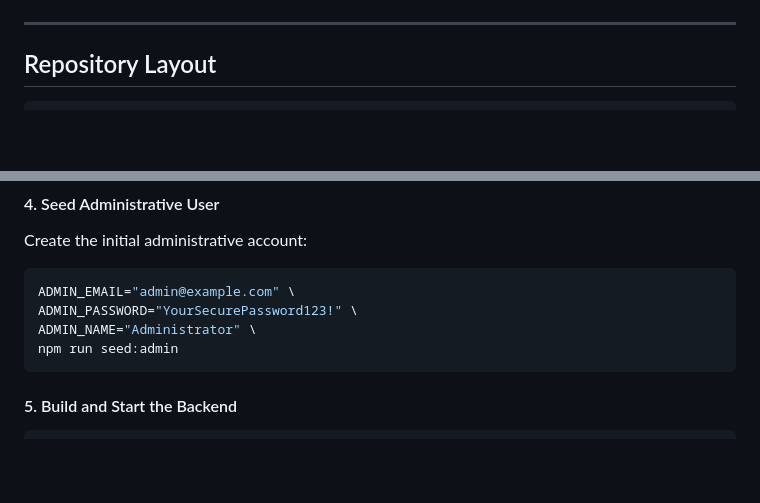
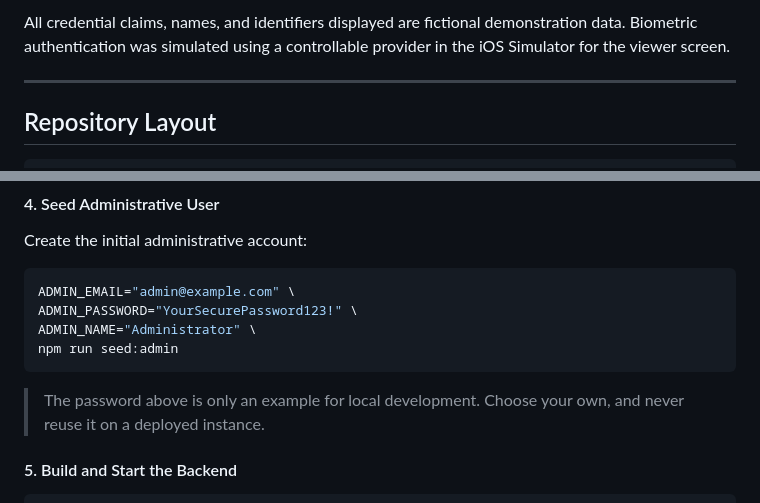
Before and after one commit to CHANDARA-code/wallet-secure-directory, a Markdown page: README.md, 2 parts joined by grey strips. Drawn GitHub-style; blank space fills up the shorter version.

Commit message:
docs: add Screenshots section and mark the example admin password as local-only

````diff
--- a/README.md
+++ b/README.md
@@ -78,3 +108,4 @@ sequenceDiagram
+All credential claims, names, and identifiers displayed are fictional demonstration data. Biometric authentication was simulated using a controllable provider in the iOS Simulator for the viewer screen.
 
 ---
 
@@ -208,6 +239,8 @@ ADMIN_PASSWORD="YourSecurePassword123!" \
 ADMIN_NAME="Administrator" \
 npm run seed:admin
 ```
+
+> The password above is only an example for local development. Choose your own, and never reuse it on a deployed instance.
 
 #### 5. Build and Start the Backend
 
````
Also changed, not shown: other parts of README.md (+30 -0 lines).
